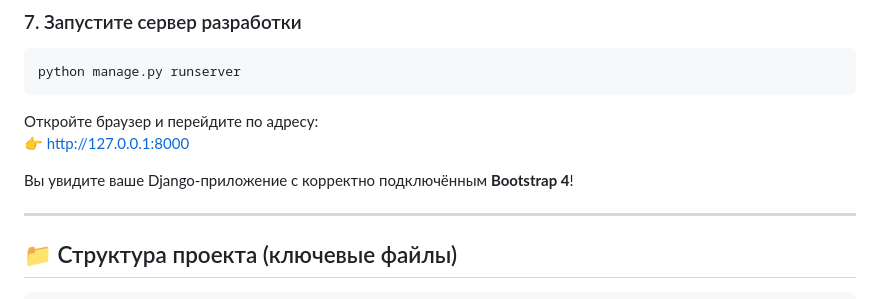
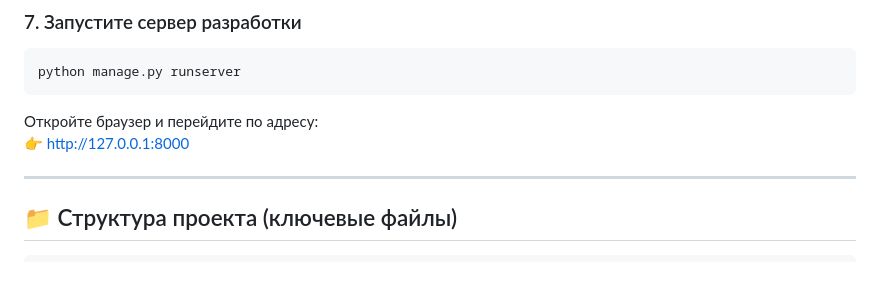
Before and after one commit to Evgunt/testpy, a Markdown page: README.md, the part around one of its changes. Drawn GitHub-style; blank space fills up the shorter version.

```diff
--- a/README.md
+++ b/README.md
@@ -77,8 +75,6 @@ python manage.py runserver
 Откройте браузер и перейдите по адресу:
 👉 [http://127.0.0.1:8000](http://127.0.0.1:8000)
 
-Вы увидите ваше Django-приложение с корректно подключённым **Bootstrap 4**!
-
 ---
 
 ## 📁 Структура проекта (ключевые файлы)
```
Also changed, not shown: other parts of README.md (+0 -2 lines).
